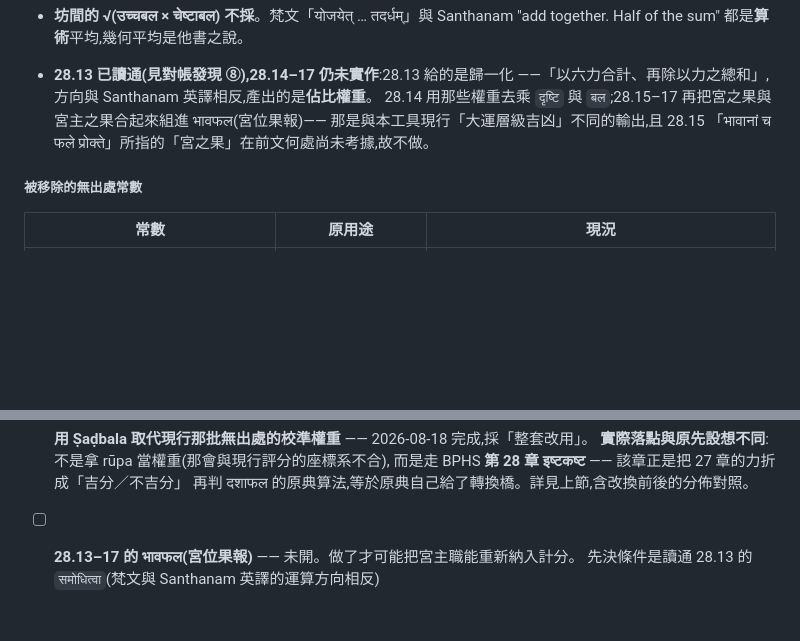
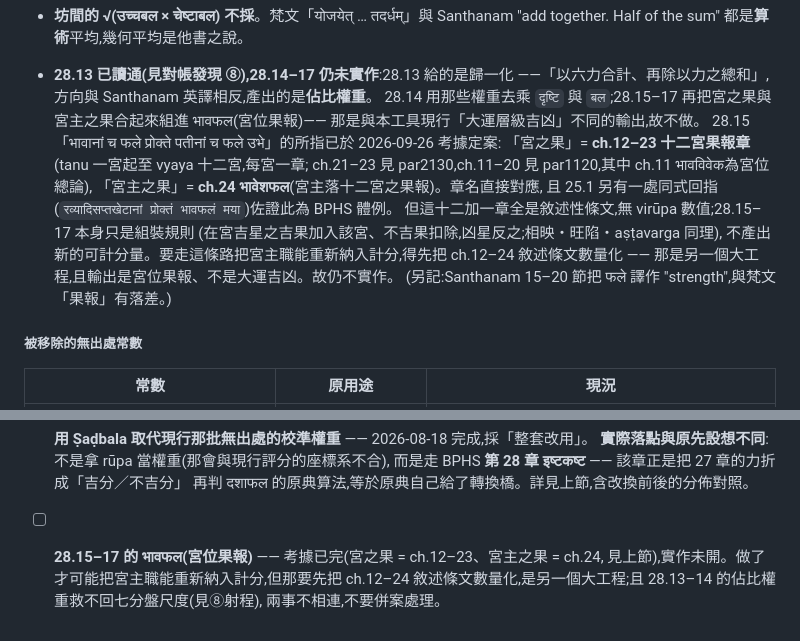
Before and after one commit to williamlabdev/vedic-chart, a Markdown page: docs/SOURCES.md, 2 parts joined by grey strips. Rendered like a GitHub page; blank space fills up the shorter version.

Commit message:
docs: 同步私版 SOURCES（吉凶果節＋考據 checkbox，sync-public.sh 產出）

```diff
--- a/docs/SOURCES.md
+++ b/docs/SOURCES.md
@@ -660,8 +660,17 @@ Santhanam   "...be multiplied by the respective planet's shadbala pinda"
 - **28.13 已讀通(見對帳發現 ⑧),28.14–17 仍未實作**:28.13 給的是歸一化
   ——「以六力合計、再除以力之總和」,方向與 Santhanam 英譯相反,產出的是**佔比權重**。
   28.14 用那些權重去乘 `दृष्टि` 與 `बल`;28.15–17 再把宮之果與宮主之果合起來組進
-  भावफल(宮位果報)—— 那是與本工具現行「大運層級吉凶」不同的輸出,且 28.15
-  「भावानां च फले प्रोक्ते」所指的「宮之果」在前文何處尚未考據,故不做。
+  भावफल(宮位果報)—— 那是與本工具現行「大運層級吉凶」不同的輸出,故不做。
+  28.15「भावानां च फले प्रोक्ते पतीनां च फले उभे」的所指已於 2026-09-26 考據定案:
+  「宮之果」= **ch.12–23 十二宮果報章**(tanu 一宮起至 vyaya 十二宮,每宮一章;
+  ch.21–23 見 par2130,ch.11–20 見 par1120,其中 ch.11 भावविवेक為宮位總論),
+  「宮主之果」= **ch.24 भावेशफल**(宮主落十二宮之果報)。章名直接對應,
+  且 25.1 另有一處同式回指(`रव्यादिसप्तखेटानां प्रोक्तं भावफलं मया`)佐證此為 BPHS 體例。
+  但這十二加一章全是敘述性條文,無 virūpa 數值;28.15–17 本身只是組裝規則
+  (在宮吉星之吉果加入該宮、不吉果扣除,凶星反之;相映・旺陷・aṣṭavarga 同理),
+  不產出新的可計分量。要走這條路把宮主職能重新納入計分,得先把 ch.12–24
+  敘述條文數量化 —— 那是另一個大工程,且輸出是宮位果報、不是大運吉凶。故仍不實作。
+  (另記:Santhanam 15–20 節把 फले 譯作 "strength",與梵文「果報」有落差。)
 
 ##### 被移除的無出處常數
 
@@ -758,5 +767,7 @@ Santhanam   "...be multiplied by the respective planet's shadbala pinda"
       **實際落點與原先設想不同**:不是拿 rūpa 當權重(那會與現行評分的座標系不合),
       而是走 BPHS **第 28 章 इष्टकष्ट** —— 該章正是把 27 章的力折成「吉分／不吉分」
       再判 दशाफल 的原典算法,等於原典自己給了轉換橋。詳見上節,含改換前後的分佈對照。
-- [ ] **28.13–17 的 भावफल(宮位果報)** —— 未開。做了才可能把宮主職能重新納入計分。
-      先決條件是讀通 28.13 的 `समोधित्वा`(梵文與 Santhanam 英譯的運算方向相反)
+- [ ] **28.15–17 的 भावफल(宮位果報)** —— 考據已完(宮之果 = ch.12–23、宮主之果 = ch.24,
+       見上節),實作未開。做了才可能把宮主職能重新納入計分,但那要先把 ch.12–24
+       敘述條文數量化,是另一個大工程;且 28.13–14 的佔比權重救不回七分盤尺度(見⑧射程),
+       兩事不相連,不要併案處理。
```
